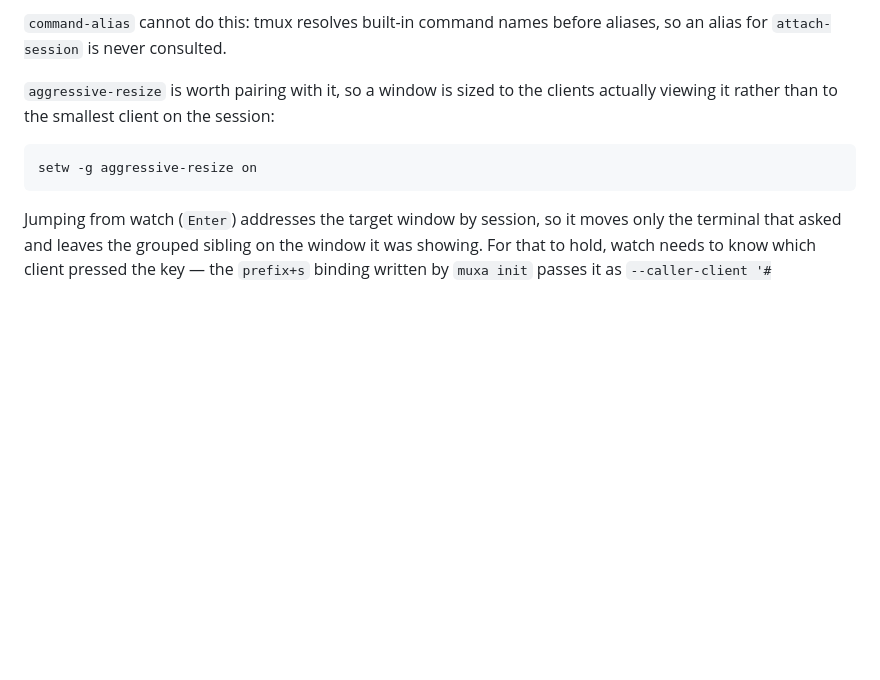
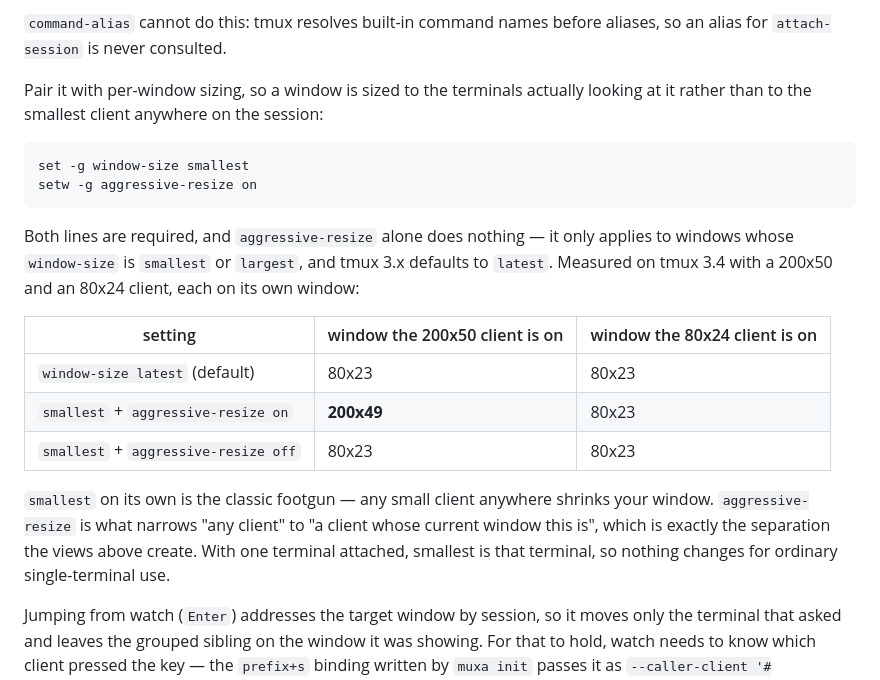
Before and after one commit to Open330/muxa, a Markdown page: docs/WATCH.md, the part around the change. Drawn GitHub-style; blank space fills up the shorter version.

````diff
--- a/docs/WATCH.md
+++ b/docs/WATCH.md
@@ -347,12 +347,30 @@ two terminals *should* mirror each other (pairing, screen sharing).
 `command-alias` cannot do this: tmux resolves built-in command names before
 aliases, so an alias for `attach-session` is never consulted.
 
-`aggressive-resize` is worth pairing with it, so a window is sized to the
-clients actually viewing it rather than to the smallest client on the session:
+Pair it with per-window sizing, so a window is sized to the terminals actually
+looking at it rather than to the smallest client anywhere on the session:
 
 ```tmux
+set -g window-size smallest
 setw -g aggressive-resize on
 ```
+
+Both lines are required, and `aggressive-resize` alone does nothing — it only
+applies to windows whose `window-size` is `smallest` or `largest`, and tmux 3.x
+defaults to `latest`. Measured on tmux 3.4 with a 200x50 and an 80x24 client,
+each on its own window:
+
+| setting | window the 200x50 client is on | window the 80x24 client is on |
+| --- | --- | --- |
+| `window-size latest` (default) | 80x23 | 80x23 |
+| `smallest` + `aggressive-resize on` | **200x49** | 80x23 |
+| `smallest` + `aggressive-resize off` | 80x23 | 80x23 |
+
+`smallest` on its own is the classic footgun — any small client anywhere
+shrinks your window. `aggressive-resize` is what narrows "any client" to "a
+client whose current window this is", which is exactly the separation the views
+above create. With one terminal attached, smallest is that terminal, so nothing
+changes for ordinary single-terminal use.
 
 Jumping from watch (`Enter`) addresses the target window by session, so it
 moves only the terminal that asked and leaves the grouped sibling on the window
````
Also changed, not shown: docs/WATCH.ko.md (+20 -2 lines).
